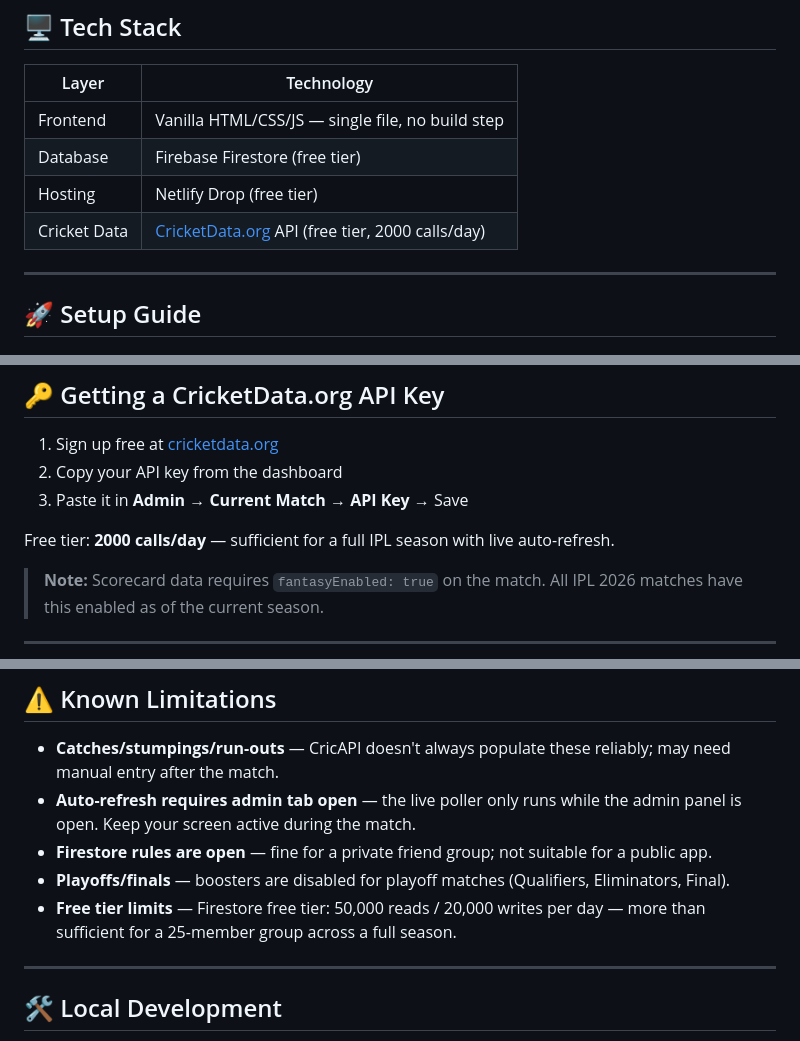
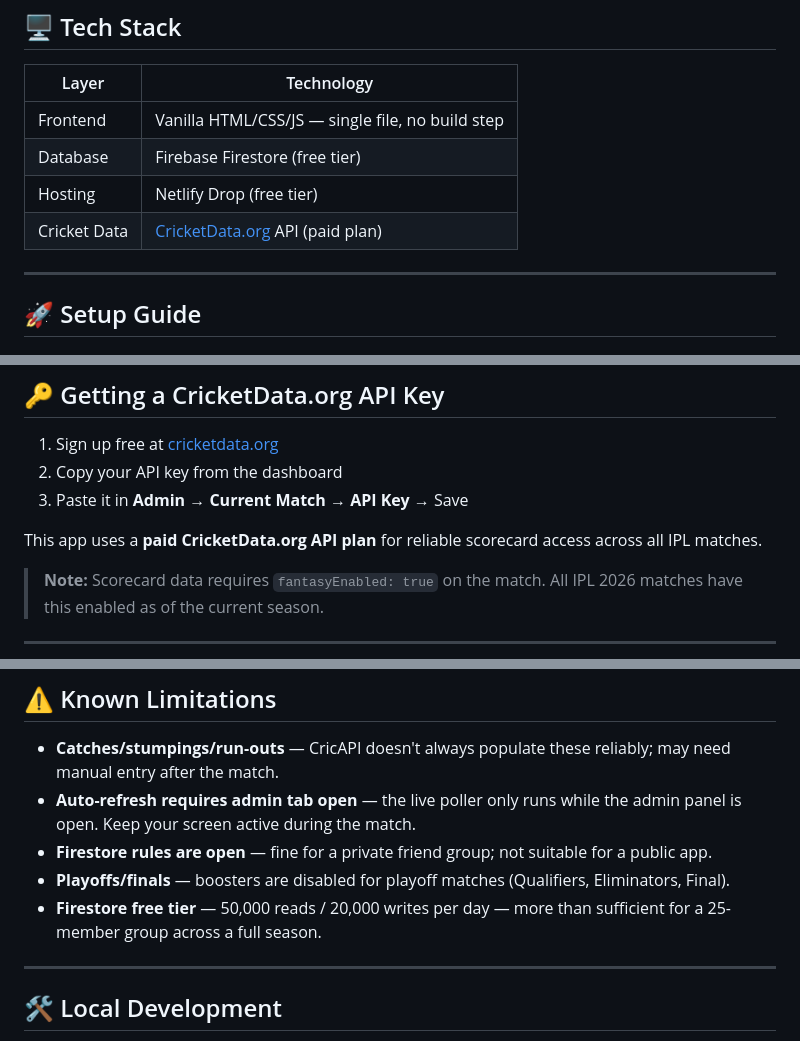
Before and after one commit to saikiranchepyala/IPL-FANTASY, a Markdown page: README.md, 3 parts joined by grey strips. Drawn GitHub-style.

Commit message:
Fix README: CricAPI is paid plan, not free tier

```diff
--- a/README.md
+++ b/README.md
@@ -33,7 +33,7 @@ A private, self-hosted IPL fantasy league web app for friend groups. Built as a
 | Frontend | Vanilla HTML/CSS/JS — single file, no build step |
 | Database | Firebase Firestore (free tier) |
 | Hosting | Netlify Drop (free tier) |
-| Cricket Data | [CricketData.org](https://cricketdata.org) API (free tier, 2000 calls/day) |
+| Cricket Data | [CricketData.org](https://cricketdata.org) API (paid plan) |
 
 ---
 
@@ -213,7 +213,7 @@ Each member gets a season inventory of boosters — usable in league stage match
 2. Copy your API key from the dashboard
 3. Paste it in **Admin → Current Match → API Key** → Save
 
-Free tier: **2000 calls/day** — sufficient for a full IPL season with live auto-refresh.
+This app uses a **paid CricketData.org API plan** for reliable scorecard access across all IPL matches.
 
 > **Note:** Scorecard data requires `fantasyEnabled: true` on the match. All IPL 2026 matches have this enabled as of the current season.
 
@@ -225,7 +225,7 @@ Free tier: **2000 calls/day** — sufficient for a full IPL season with live aut
 - **Auto-refresh requires admin tab open** — the live poller only runs while the admin panel is open. Keep your screen active during the match.
 - **Firestore rules are open** — fine for a private friend group; not suitable for a public app.
 - **Playoffs/finals** — boosters are disabled for playoff matches (Qualifiers, Eliminators, Final).
-- **Free tier limits** — Firestore free tier: 50,000 reads / 20,000 writes per day — more than sufficient for a 25-member group across a full season.
+- **Firestore free tier** — 50,000 reads / 20,000 writes per day — more than sufficient for a 25-member group across a full season.
 
 ---
 
```
